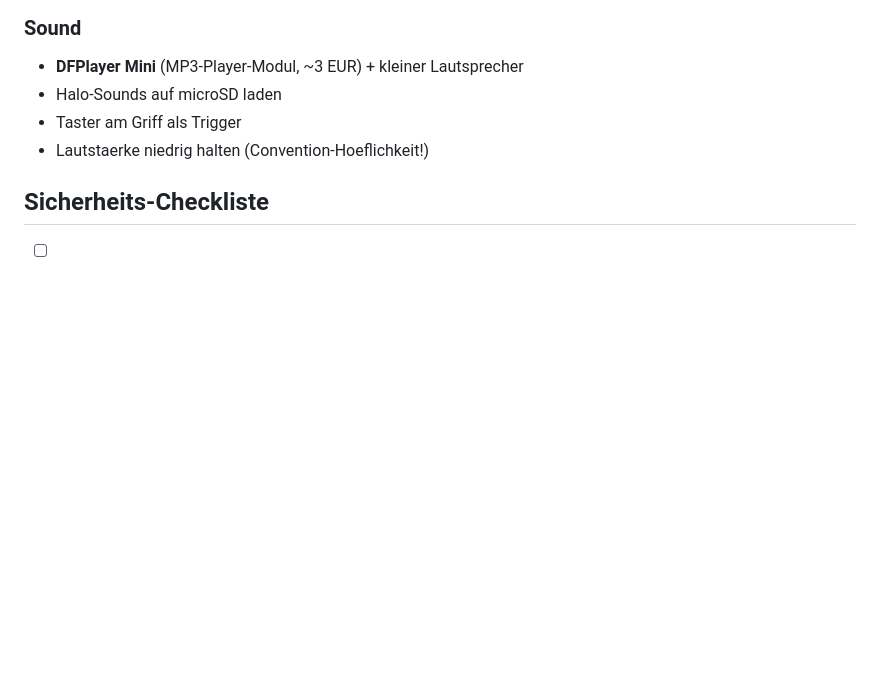
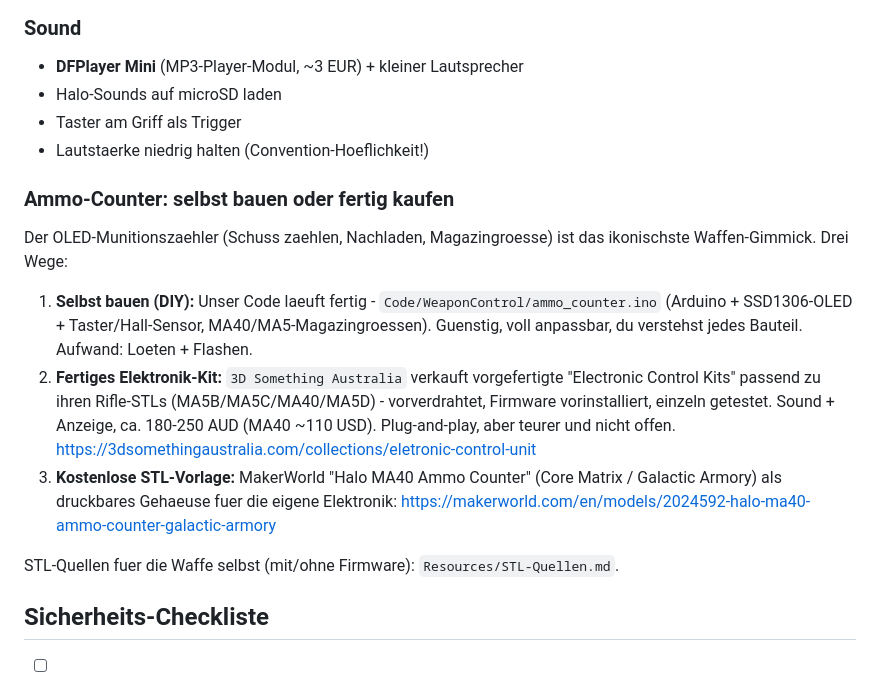
Before and after one commit to Huskynarr/HaloCosplay, a Markdown page: Documentation/Guides/Waffen-Prop.md, the part around the change. Rendered like a GitHub page; blank space fills up the shorter version.

```diff
--- a/Documentation/Guides/Waffen-Prop.md
+++ b/Documentation/Guides/Waffen-Prop.md
@@ -87,6 +87,25 @@ Damit Props auf Conventions nicht eingezogen werden:
 - Taster am Griff als Trigger
 - Lautstaerke niedrig halten (Convention-Hoeflichkeit!)
 
+### Ammo-Counter: selbst bauen oder fertig kaufen
+
+Der OLED-Munitionszaehler (Schuss zaehlen, Nachladen, Magazingroesse) ist das
+ikonischste Waffen-Gimmick. Drei Wege:
+
+1. **Selbst bauen (DIY):** Unser Code laeuft fertig - `Code/WeaponControl/ammo_counter.ino`
+   (Arduino + SSD1306-OLED + Taster/Hall-Sensor, MA40/MA5-Magazingroessen). Guenstig,
+   voll anpassbar, du verstehst jedes Bauteil. Aufwand: Loeten + Flashen.
+2. **Fertiges Elektronik-Kit:** `3D Something Australia` verkauft vorgefertigte
+   "Electronic Control Kits" passend zu ihren Rifle-STLs (MA5B/MA5C/MA40/MA5D) -
+   vorverdrahtet, Firmware vorinstalliert, einzeln getestet. Sound + Anzeige,
+   ca. 180-250 AUD (MA40 ~110 USD). Plug-and-play, aber teurer und nicht offen.
+   https://3dsomethingaustralia.com/collections/eletronic-control-unit
+3. **Kostenlose STL-Vorlage:** MakerWorld "Halo MA40 Ammo Counter" (Core Matrix /
+   Galactic Armory) als druckbares Gehaeuse fuer die eigene Elektronik:
+   https://makerworld.com/en/models/2024592-halo-ma40-ammo-counter-galactic-armory
+
+STL-Quellen fuer die Waffe selbst (mit/ohne Firmware): `Resources/STL-Quellen.md`.
+
 ## Sicherheits-Checkliste
 
 - [ ] Keine scharfen Kanten oder Spitzen
```
Also changed, not shown: Resources/STL-Quellen.md (+13 -0 lines).
